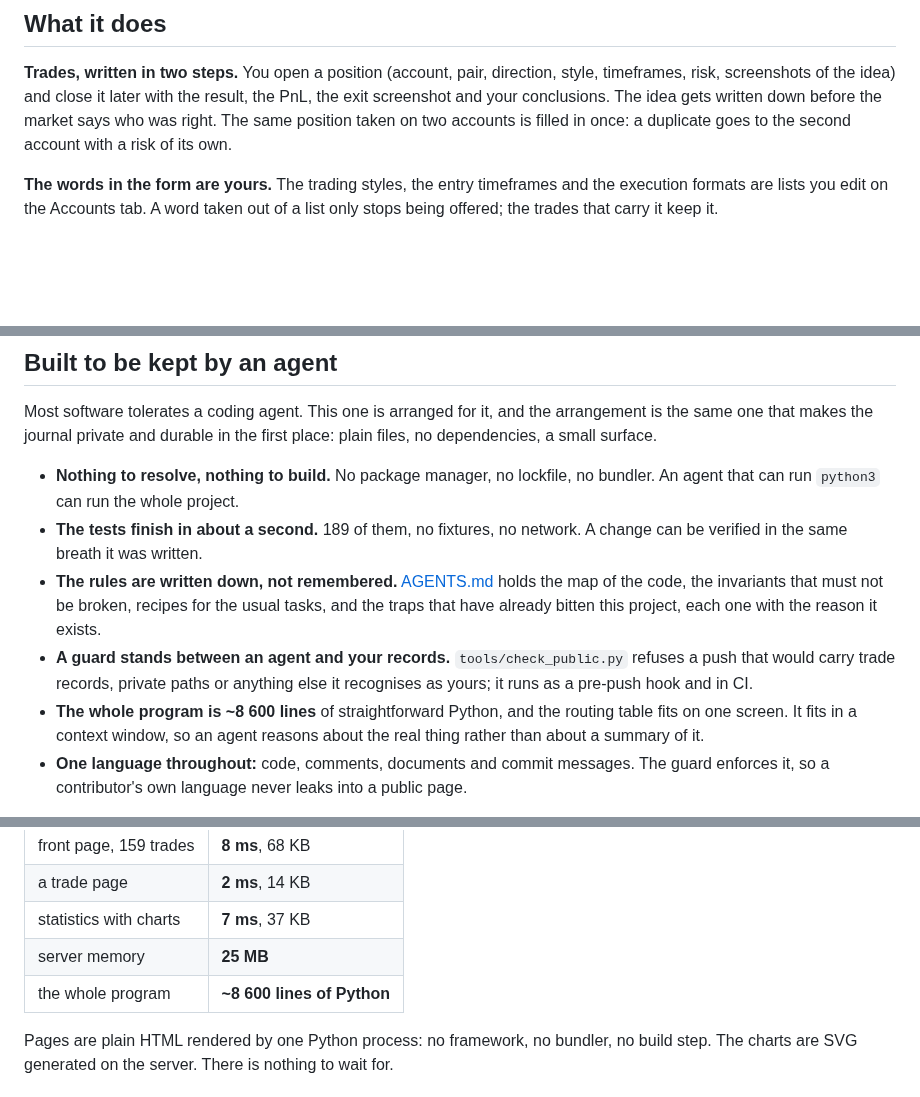
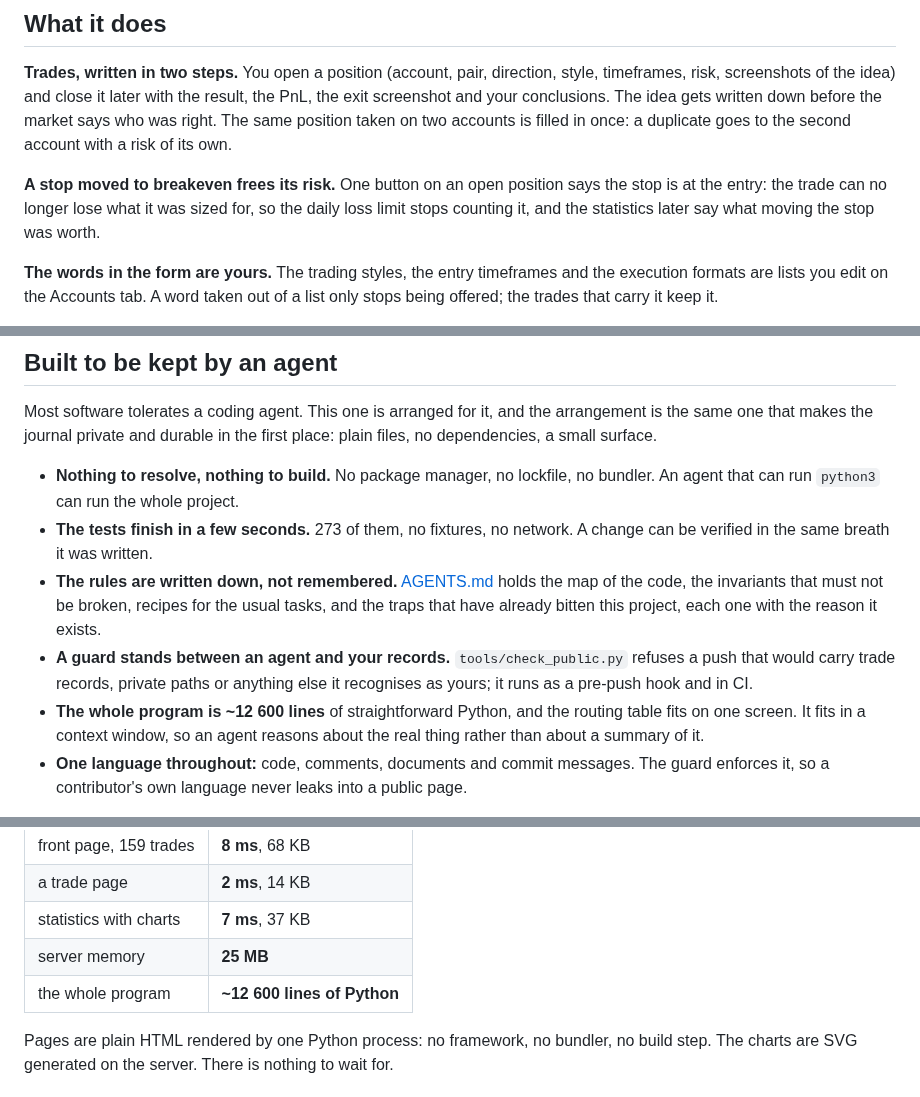
Before and after one commit to stop-loss-enjoyer/plainbook, a Markdown page: README.md, 3 parts joined by grey strips. Rendered like a GitHub page; blank space fills up the shorter version.

```diff
--- a/README.md
+++ b/README.md
@@ -47,6 +47,11 @@ result, the PnL, the exit screenshot and your conclusions. The idea
 gets written down before the market says who was right. The same position taken
 on two accounts is filled in once: a duplicate goes to the second account with a
 risk of its own.
+
+**A stop moved to breakeven frees its risk.** One button on an open
+position says the stop is at the entry: the trade can no longer lose what it
+was sized for, so the daily loss limit stops counting it, and the statistics
+later say what moving the stop was worth.
 
 **The words in the form are yours.** The trading styles, the entry timeframes
 and the execution formats are lists you edit on the Accounts tab. A word taken
@@ -175,7 +180,7 @@ first place: plain files, no dependencies, a small surface.
 
 - **Nothing to resolve, nothing to build.** No package manager, no lockfile, no
   bundler. An agent that can run `python3` can run the whole project.
-- **The tests finish in about a second.** 189 of them, no fixtures, no network.
+- **The tests finish in a few seconds.** 273 of them, no fixtures, no network.
   A change can be verified in the same breath it was written.
 - **The rules are written down, not remembered.** [AGENTS.md](AGENTS.md) holds
   the map of the code, the invariants that must not be broken, recipes for the
@@ -184,7 +189,7 @@ first place: plain files, no dependencies, a small surface.
 - **A guard stands between an agent and your records.** `tools/check_public.py`
   refuses a push that would carry trade records, private paths or anything
   else it recognises as yours; it runs as a pre-push hook and in CI.
-- **The whole program is ~8 600 lines** of straightforward Python, and the
+- **The whole program is ~12 600 lines** of straightforward Python, and the
   routing table fits on one screen. It fits in a context window, so an agent
   reasons about the real thing rather than about a summary of it.
 - **One language throughout:** code, comments, documents and commit messages.
@@ -360,7 +365,7 @@ Measured on a journal of 159 trades with 363 screenshots:
 | a trade page | **2 ms**, 14 KB |
 | statistics with charts | **7 ms**, 37 KB |
 | server memory | **25 MB** |
-| the whole program | **~8 600 lines of Python** |
+| the whole program | **~12 600 lines of Python** |
 
 Pages are plain HTML rendered by one Python process: no framework, no bundler,
 no build step. The charts are SVG generated on the server. There is nothing to
```
Also changed, not shown: CHANGELOG.md (+11 -1 lines), docs/card.png, docs/journal.png, docs/playbook.png, docs/statistics.png, 1 other file.
